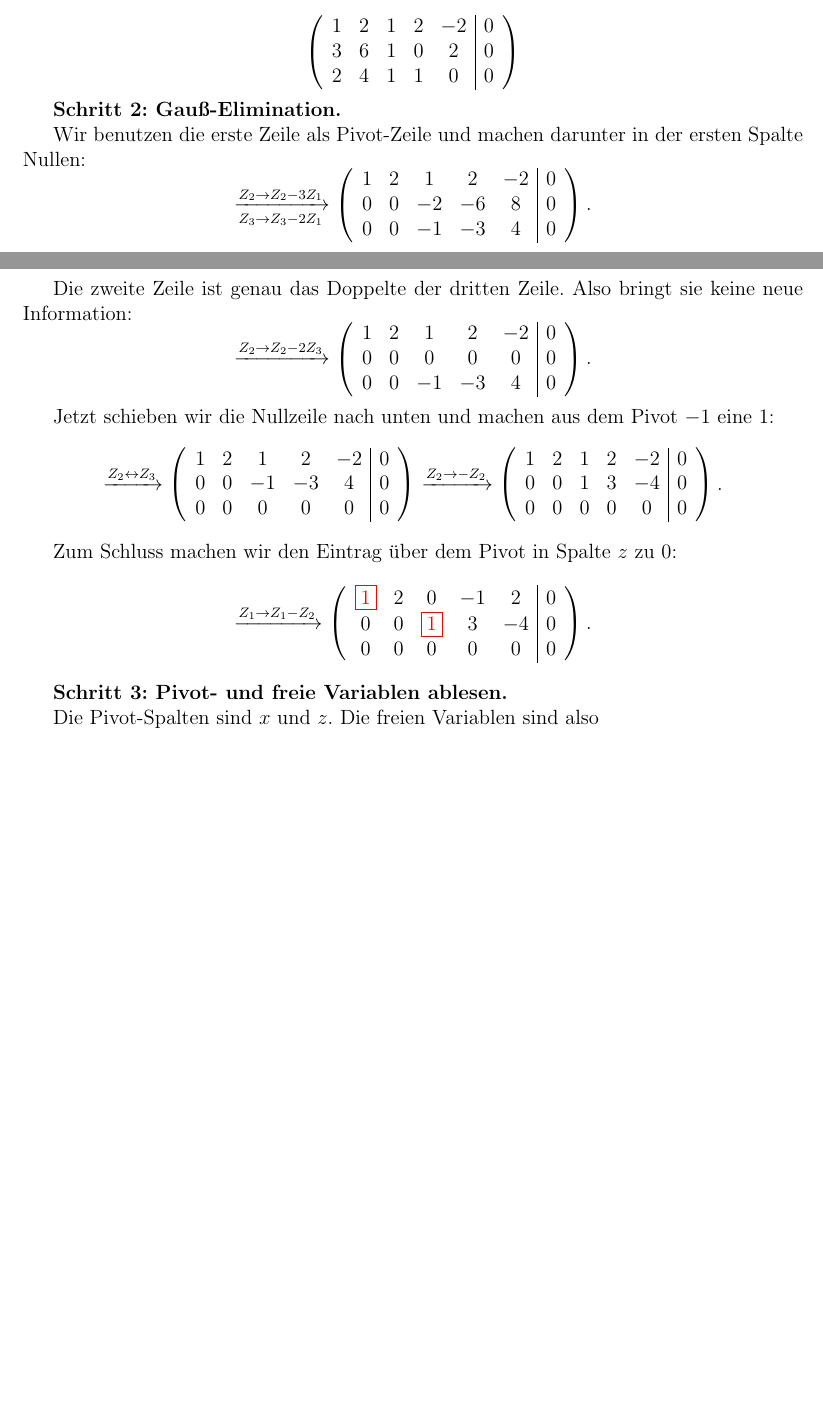
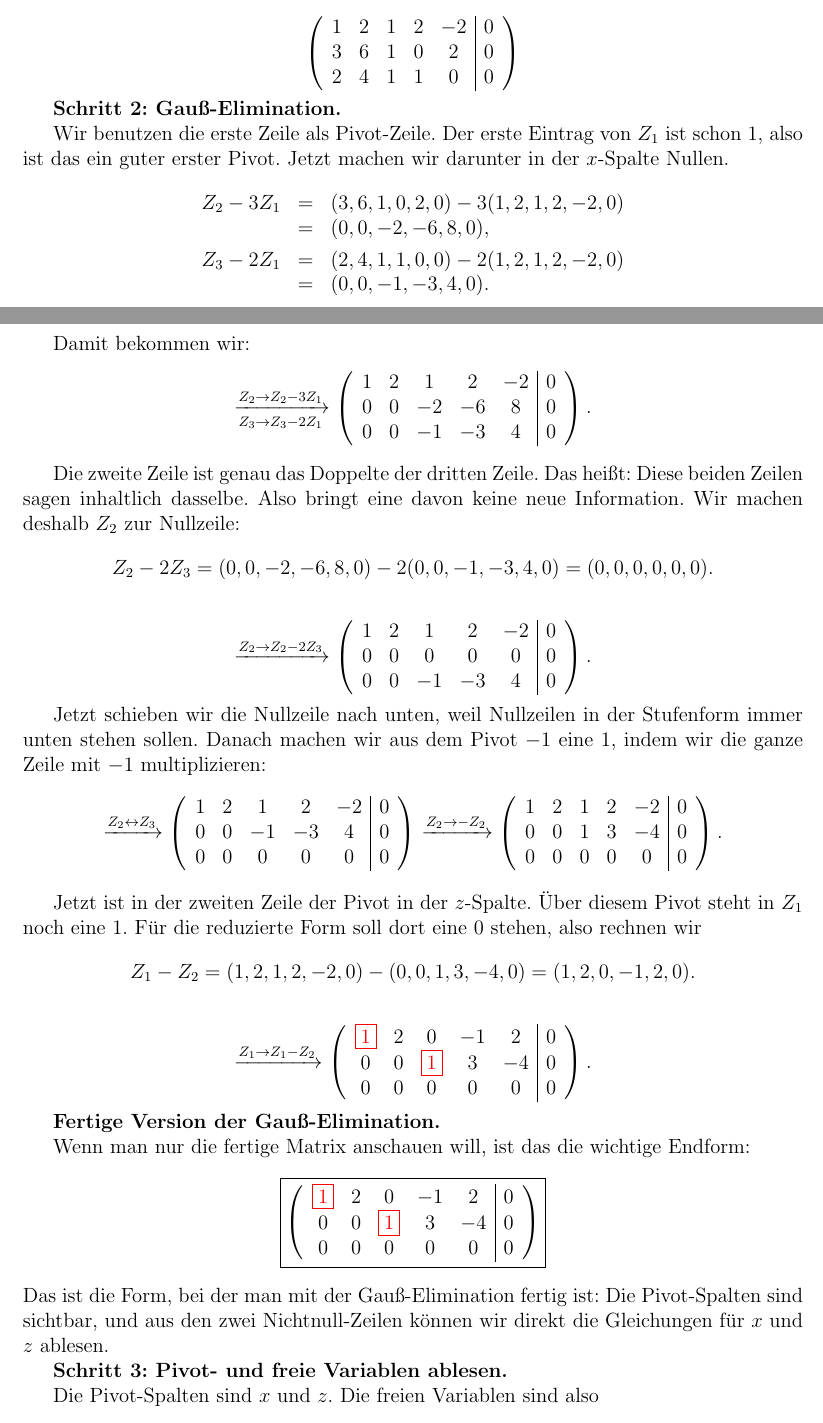
Before and after one commit to Fafoooo/aau_26S_Linear_Algebra, a LaTeX document (ueb6/loesung_blatt06.tex): two parts of pages 6 and 7 of 11, joined at a grey line, cut so that both start at the same text, the shorter picture padded with empty space. Compiled offline with pdfLaTeX.

Commit message:
HW06: Erweitere Gauss-Erklärung in 23a

```diff
--- a/ueb6/loesung_blatt06.tex
+++ b/ueb6/loesung_blatt06.tex
@@ -481,7 +481,27 @@ Gesucht sind eine Basis und die Dimension des L\"osungsraums.
 
 \textbf{Schritt 2: Gau\ss-Elimination.}
 
-Wir benutzen die erste Zeile als Pivot-Zeile und machen darunter in der ersten Spalte Nullen:
+Wir benutzen die erste Zeile als Pivot-Zeile. Der erste Eintrag von $Z_1$ ist schon $1$,
+also ist das ein guter erster Pivot.
+Jetzt machen wir darunter in der $x$-Spalte Nullen.
+
+\[
+\begin{array}{rcl}
+Z_2-3Z_1
+&=&
+(3,6,1,0,2,0)-3(1,2,1,2,-2,0) \\
+&=&
+(0,0,-2,-6,8,0),
+\\[4pt]
+Z_3-2Z_1
+&=&
+(2,4,1,1,0,0)-2(1,2,1,2,-2,0) \\
+&=&
+(0,0,-1,-3,4,0).
+\end{array}
+\]
+
+Damit bekommen wir:
 \[
 \xrightarrow[\substack{Z_3\to Z_3-2Z_1}]{Z_2\to Z_2-3Z_1}
 \left(\begin{array}{ccccc|c}
@@ -492,7 +512,17 @@ Wir benutzen die erste Zeile als Pivot-Zeile und machen darunter in der ersten S
 \]
 
 Die zweite Zeile ist genau das Doppelte der dritten Zeile.
-Also bringt sie keine neue Information:
+Das hei\ss t: Diese beiden Zeilen sagen inhaltlich dasselbe.
+Also bringt eine davon keine neue Information.
+Wir machen deshalb $Z_2$ zur Nullzeile:
+\[
+Z_2-2Z_3
+=
+(0,0,-2,-6,8,0)-2(0,0,-1,-3,4,0)
+=
+(0,0,0,0,0,0).
+\]
+
 \[
 \xrightarrow{Z_2\to Z_2-2Z_3}
 \left(\begin{array}{ccccc|c}
@@ -502,7 +532,8 @@ Also bringt sie keine neue Information:
 \end{array}\right).
 \]
 
-Jetzt schieben wir die Nullzeile nach unten und machen aus dem Pivot $-1$ eine $1$:
+Jetzt schieben wir die Nullzeile nach unten, weil Nullzeilen in der Stufenform immer unten stehen sollen.
+Danach machen wir aus dem Pivot $-1$ eine $1$, indem wir die ganze Zeile mit $-1$ multiplizieren:
 \[
 \xrightarrow{Z_2\leftrightarrow Z_3}
 \left(\begin{array}{ccccc|c}
@@ -518,7 +549,17 @@ Jetzt schieben wir die Nullzeile nach unten und machen aus dem Pivot $-1$ eine $
 \end{array}\right).
 \]
 
-Zum Schluss machen wir den Eintrag \"uber dem Pivot in Spalte $z$ zu $0$:
+Jetzt ist in der zweiten Zeile der Pivot in der $z$-Spalte.
+\"Uber diesem Pivot steht in $Z_1$ noch eine $1$.
+F\"ur die reduzierte Form soll dort eine $0$ stehen, also rechnen wir
+\[
+Z_1-Z_2
+=
+(1,2,1,2,-2,0)-(0,0,1,3,-4,0)
+=
+(1,2,0,-1,2,0).
+\]
+
 \[
 \xrightarrow{Z_1\to Z_1-Z_2}
 \left(\begin{array}{ccccc|c}
@@ -527,6 +568,21 @@ Zum Schluss machen wir den Eintrag \"uber dem Pivot in Spalte $z$ zu $0$:
 0 & 0 & 0 & 0 & 0 & 0
 \end{array}\right).
 \]
+
+\textbf{Fertige Version der Gau\ss-Elimination.}
+
+Wenn man nur die fertige Matrix anschauen will, ist das die wichtige Endform:
+\[
+\boxed{
+\left(\begin{array}{ccccc|c}
+\piv{1} & 2 & 0 & -1 & 2 & 0 \\
+0 & 0 & \piv{1} & 3 & -4 & 0 \\
+0 & 0 & 0 & 0 & 0 & 0
+\end{array}\right)
+}
+\]
+Das ist die Form, bei der man mit der Gau\ss-Elimination fertig ist:
+Die Pivot-Spalten sind sichtbar, und aus den zwei Nichtnull-Zeilen k\"onnen wir direkt die Gleichungen f\"ur $x$ und $z$ ablesen.
 
 \textbf{Schritt 3: Pivot- und freie Variablen ablesen.}
 
```
Also changed, not shown: ueb6/loesung_blatt06.pdf.
